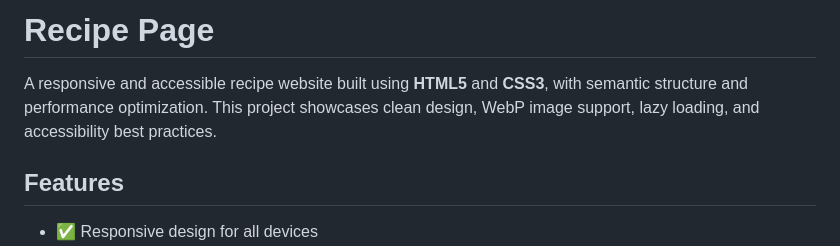
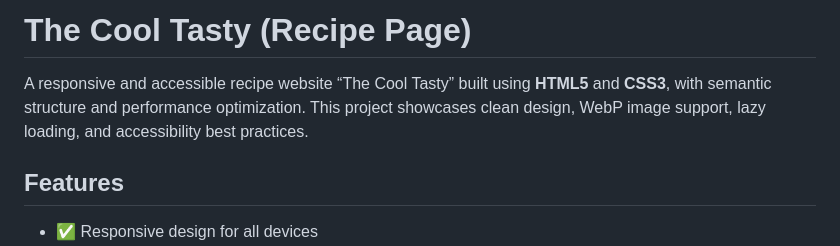
Before and after one commit to quiklydev/Recipe_Page, a Markdown page: readme.md, the part around the change. GitHub-like rendering.

Commit message:
docs: clarify project title as The Cool Tasty (Recipe Page)

```diff
--- a/readme.md
+++ b/readme.md
@@ -1,6 +1,6 @@
-# Recipe Page
+# The Cool Tasty (Recipe Page)
 
-A responsive and accessible recipe website built using **HTML5** and **CSS3**, with semantic structure and performance optimization. This project showcases clean design, WebP image support, lazy loading, and accessibility best practices.
+A responsive and accessible recipe website “The Cool Tasty” built using **HTML5** and **CSS3**, with semantic structure and performance optimization. This project showcases clean design, WebP image support, lazy loading, and accessibility best practices.
 
 ## Features
 
```
